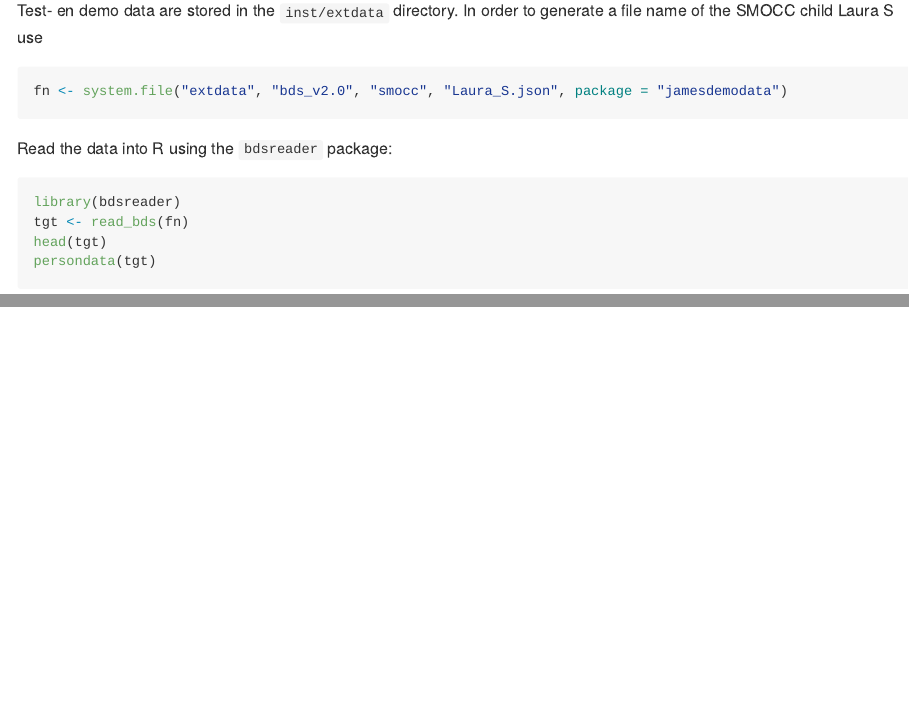
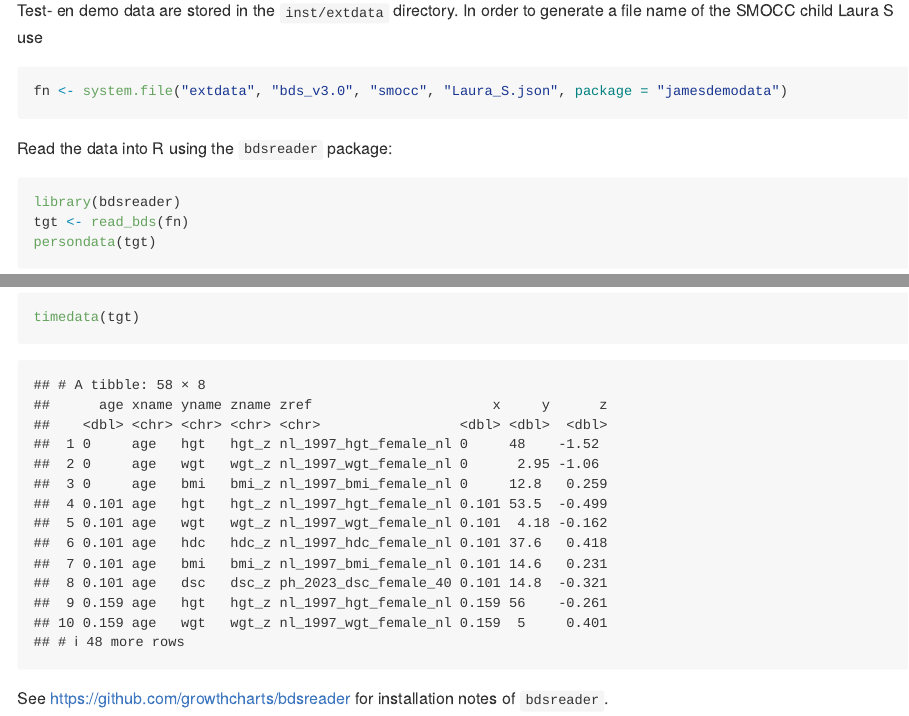
Before and after one commit to growthcharts/jamesdemodata, an R Markdown document (README.Rmd): the page in a window 1100 px wide, from 480 px down, and a second part further down, joined at a grey line. The pictures show the output file README.md that the author committed with the source, drawn offline in the style of GitHub; badge pictures from the web are left out.

Commit message:
Update to jamesdemodata 0.10.0

````diff
--- a/README.Rmd
+++ b/README.Rmd
@@ -35,17 +35,17 @@ remotes::install_github("growthcharts/jamesdemodata")
 
 Test- en demo data are stored in the `inst/extdata` directory. In order to generate a file name of the SMOCC child Laura S use
 
-```{r eval=FALSE}
-fn <- system.file("extdata", "bds_v2.0", "smocc", "Laura_S.json", package = "jamesdemodata")
+```{r}
+fn <- system.file("extdata", "bds_v3.0", "smocc", "Laura_S.json", package = "jamesdemodata")
 ```
 
 Read the data into R using the `bdsreader` package:
 
-```{r eval=FALSE}
+```{r}
 library(bdsreader)
 tgt <- read_bds(fn)
-head(tgt)
 persondata(tgt)
+timedata(tgt)
 ```
 
 See <https://github.com/growthcharts/bdsreader> for installation notes of `bdsreader`.
````
Also changed, not shown: NEWS.md (+5 -0 lines), README.md, 1 other file.
